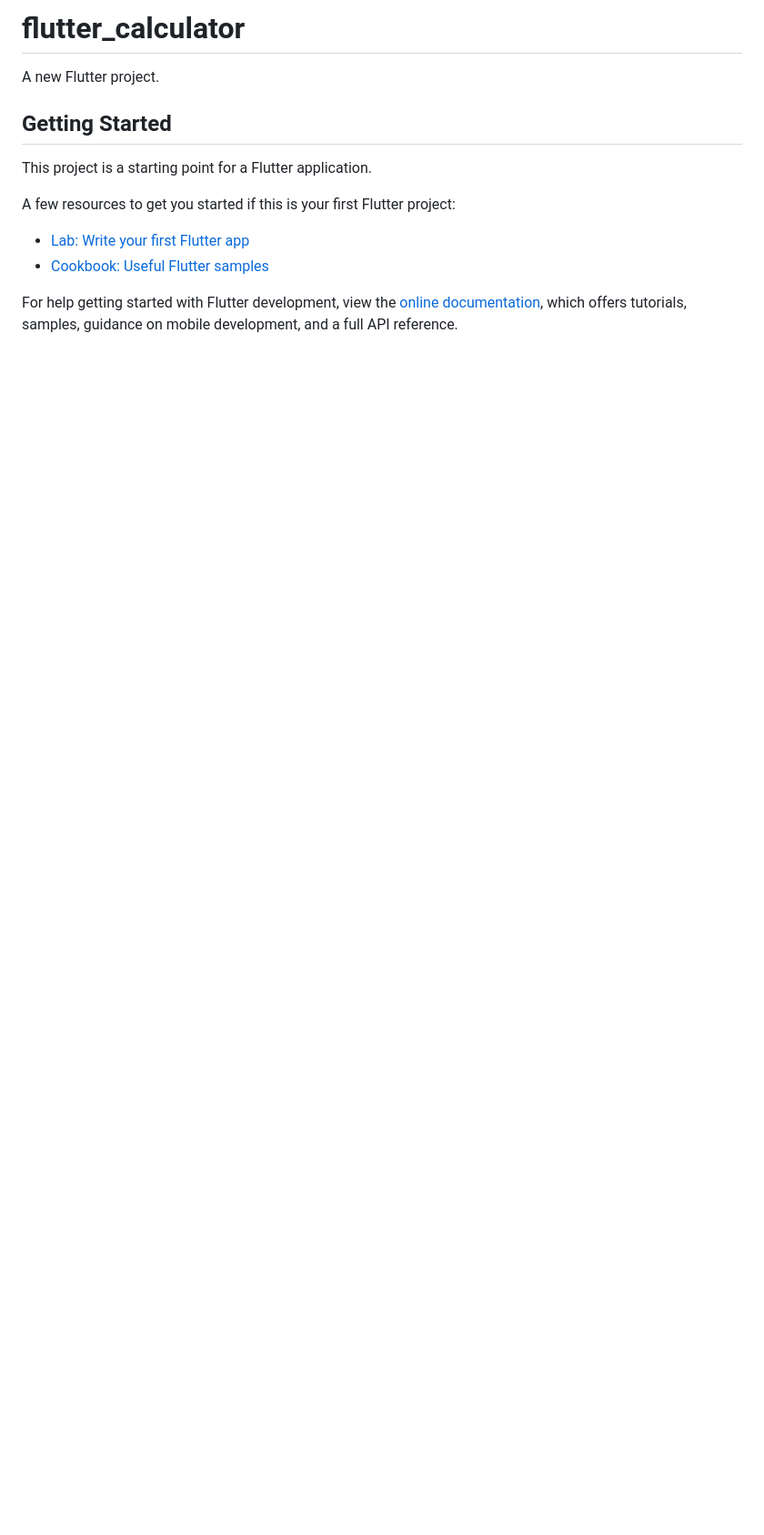
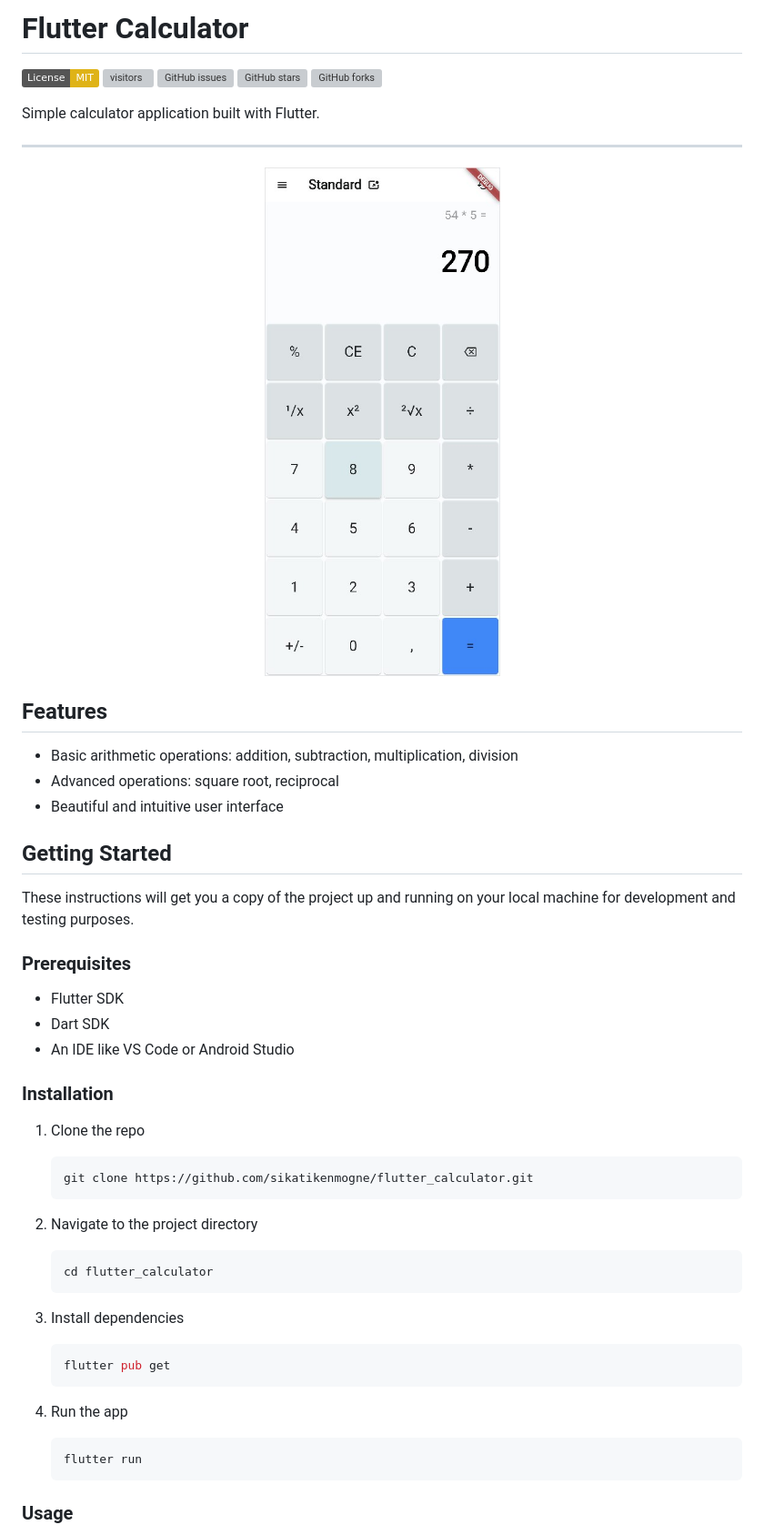
Before and after one commit to sikatikenmogne/flutter_calculator, a Markdown page: README.md, the part around the change printed below. Shown: that part at 91% size. Rendered like a GitHub page; pictures changed too: screenshot.jpg (added); badges without logos; blank space fills up the shorter version; grey boxes are pictures that could not be loaded.

Commit message:
docs: update README.md with badges and license info

````diff
--- a/README.md
+++ b/README.md
@@ -1,16 +1,62 @@
-# flutter_calculator
+# Flutter Calculator
 
-A new Flutter project.
+[![License: MIT](https://img.shields.io/badge/License-MIT-yellow.svg)](https://opensource.org/licenses/MIT)
+![visitors](https://visitor-badge.glitch.me/badge?page_id=sikatikenmogne.flutter_calculator)
+[![GitHub issues](https://img.shields.io/github/issues/sikatikenmogne/flutter_calculator)](https://github.com/sikatikenmogne/flutter_calculator/issues)
+[![GitHub stars](https://img.shields.io/github/stars/sikatikenmogne/flutter_calculator)](https://github.com/sikatikenmogne/flutter_calculator/stargazers)
+[![GitHub forks](https://img.shields.io/github/forks/sikatikenmogne/flutter_calculator)](https://github.com/sikatikenmogne/flutter_calculator/network)
+
+Simple calculator application built with Flutter.
+
+---
+
+<div align="center">
+
+![Screenshot](screenshot.jpg)
+
+</div>
+
+## Features
+
+- Basic arithmetic operations: addition, subtraction, multiplication, division
+- Advanced operations: square root, reciprocal
+- Beautiful and intuitive user interface
 
 ## Getting Started
 
-This project is a starting point for a Flutter application.
+These instructions will get you a copy of the project up and running on your local machine for development and testing purposes.
 
-A few resources to get you started if this is your first Flutter project:
+### Prerequisites
 
-- [Lab: Write your first Flutter app](https://docs.flutter.dev/get-started/codelab)
-- [Cookbook: Useful Flutter samples](https://docs.flutter.dev/cookbook)
+- Flutter SDK
+- Dart SDK
+- An IDE like VS Code or Android Studio
 
-For help getting started with Flutter development, view the
-[online documentation](https://docs.flutter.dev/), which offers tutorials,
-samples, guidance on mobile development, and a full API reference.
+### Installation
+
+1. Clone the repo
+
+    ```sh
+    git clone https://github.com/sikatikenmogne/flutter_calculator.git
+    ```
+
+2. Navigate to the project directory
+
+    ```sh
+    cd flutter_calculator
+    ```
+
+3. Install dependencies
+
+    ```sh
+    flutter pub get
+    ```
+
+4. Run the app
+
+    ```sh
+    flutter run
+    ```
+
+### Usage
+
````
Also changed, not shown: other parts of README.md (+21 -0 lines), 1 other file.
